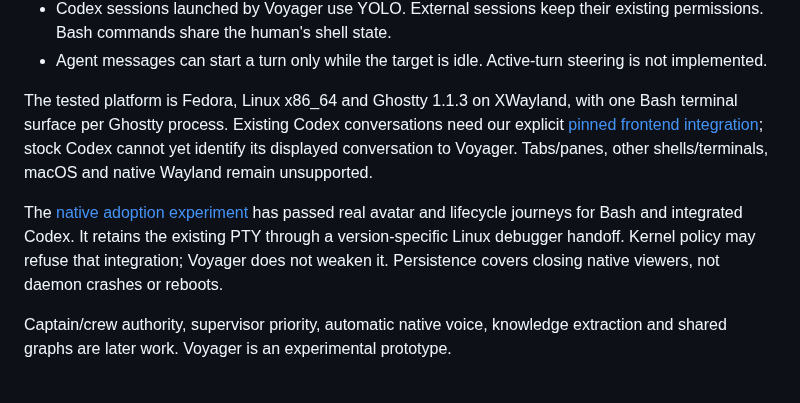
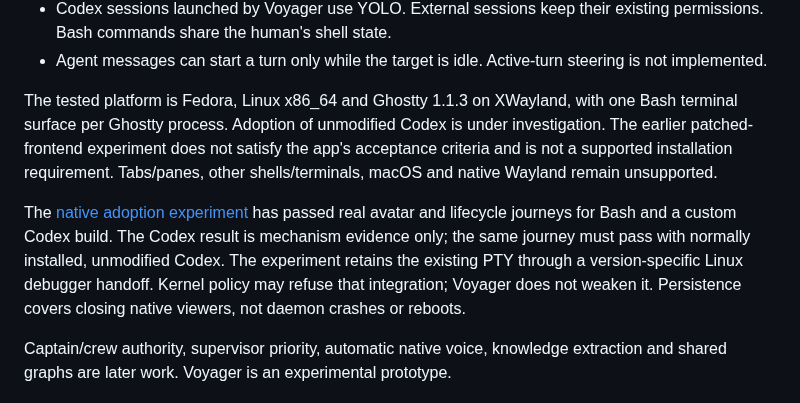
Before and after one commit to isaacasamoah/voyagershellapp, a Markdown page: README.md, the part around the change. Rendered like a GitHub page.

Commit message:
docs: require unmodified Codex for native adoption

```diff
--- a/README.md
+++ b/README.md
@@ -35,14 +35,16 @@ is our starting point, and we’d love to build toward it with other developers.
   steering is not implemented.
 
 The tested platform is Fedora, Linux x86_64 and Ghostty 1.1.3 on XWayland, with
-one Bash terminal surface per Ghostty process. Existing Codex conversations need
-our explicit [pinned frontend integration](integrations/codex/README.md); stock
-Codex cannot yet identify its displayed conversation to Voyager. Tabs/panes,
-other shells/terminals, macOS and native Wayland remain unsupported.
+one Bash terminal surface per Ghostty process. Adoption of unmodified Codex is
+under investigation. The earlier patched-frontend experiment does not satisfy
+the app's acceptance criteria and is not a supported installation requirement.
+Tabs/panes, other shells/terminals, macOS and native Wayland remain unsupported.
 
 The [native adoption experiment](docs/native-adoption.md) has passed real avatar
-and lifecycle journeys for Bash and integrated Codex. It retains the existing
-PTY through a version-specific Linux debugger handoff. Kernel policy may refuse
+and lifecycle journeys for Bash and a custom Codex build. The Codex result is
+mechanism evidence only; the same journey must pass with normally installed,
+unmodified Codex. The experiment retains the existing PTY through a
+version-specific Linux debugger handoff. Kernel policy may refuse
 that integration; Voyager does not weaken it. Persistence covers closing native
 viewers, not daemon crashes or reboots.
 
```
Also changed, not shown: docs/native-adoption.md (+20 -3 lines).
